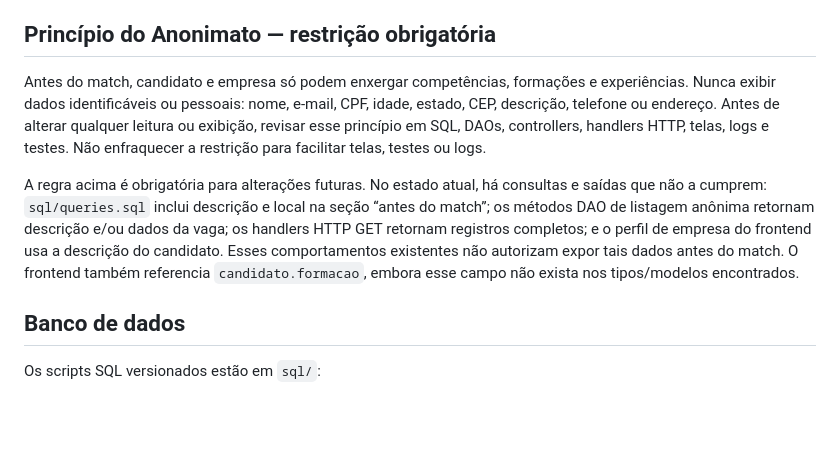
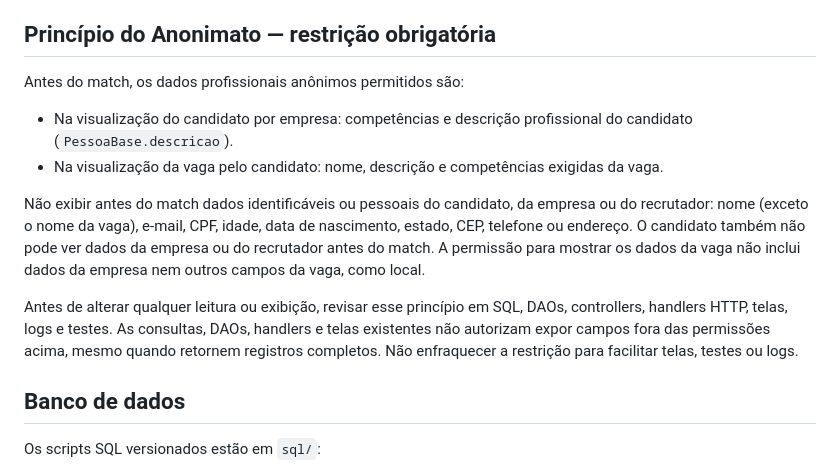
Before and after one commit to MykeWill/Linketinder-Project, a Markdown page: AGENTS.md, the part around the change. Drawn GitHub-style; blank space fills up the shorter version.

```diff
--- a/AGENTS.md
+++ b/AGENTS.md
@@ -94,9 +94,14 @@ No frontend, `CandidatoInterface` contém `id`, `nome`, `email`, `cpf`, `idade`,
 
 ## Princípio do Anonimato — restrição obrigatória
 
-Antes do match, candidato e empresa só podem enxergar competências, formações e experiências. Nunca exibir dados identificáveis ou pessoais: nome, e-mail, CPF, idade, estado, CEP, descrição, telefone ou endereço. Antes de alterar qualquer leitura ou exibição, revisar esse princípio em SQL, DAOs, controllers, handlers HTTP, telas, logs e testes. Não enfraquecer a restrição para facilitar telas, testes ou logs.
+Antes do match, os dados profissionais anônimos permitidos são:
 
-A regra acima é obrigatória para alterações futuras. No estado atual, há consultas e saídas que não a cumprem: `sql/queries.sql` inclui descrição e local na seção “antes do match”; os métodos DAO de listagem anônima retornam descrição e/ou dados da vaga; os handlers HTTP GET retornam registros completos; e o perfil de empresa do frontend usa a descrição do candidato. Esses comportamentos existentes não autorizam expor tais dados antes do match. O frontend também referencia `candidato.formacao`, embora esse campo não exista nos tipos/modelos encontrados.
+- Na visualização do candidato por empresa: competências e descrição profissional do candidato (`PessoaBase.descricao`).
+- Na visualização da vaga pelo candidato: nome, descrição e competências exigidas da vaga.
+
+Não exibir antes do match dados identificáveis ou pessoais do candidato, da empresa ou do recrutador: nome (exceto o nome da vaga), e-mail, CPF, idade, data de nascimento, estado, CEP, telefone ou endereço. O candidato também não pode ver dados da empresa ou do recrutador antes do match. A permissão para mostrar os dados da vaga não inclui dados da empresa nem outros campos da vaga, como local.
+
+Antes de alterar qualquer leitura ou exibição, revisar esse princípio em SQL, DAOs, controllers, handlers HTTP, telas, logs e testes. As consultas, DAOs, handlers e telas existentes não autorizam expor campos fora das permissões acima, mesmo quando retornem registros completos. Não enfraquecer a restrição para facilitar telas, testes ou logs.
 
 ## Banco de dados
 
```
Also changed, not shown: skills/feature-com-spec/SKILL.md (+2 -2 lines), 1 other file.
